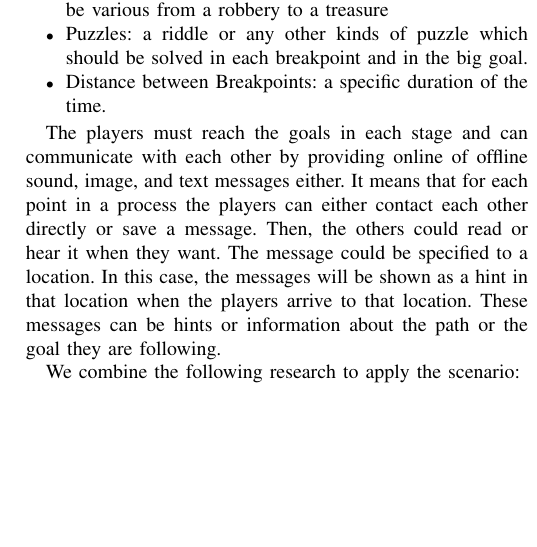
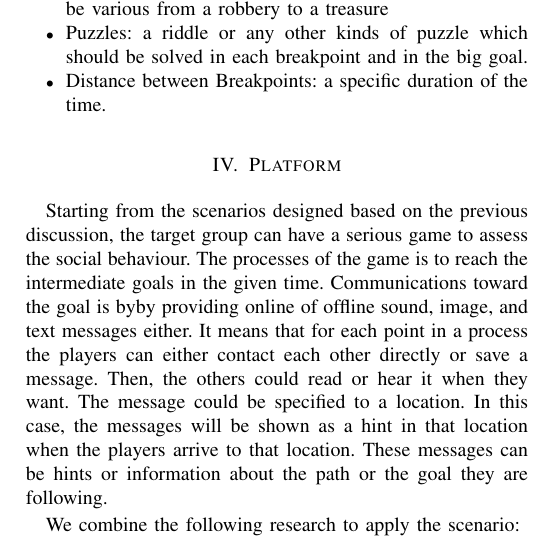
Before and after one commit to rostam/proposals, a LaTeX paper (proposal.tex): part of one column of page 2 of 2 before the commit and part of one column of page 2 of 3 after it, cut so that both start at the same text, the shorter picture padded with empty space. Compiled offline with pdfLaTeX.

Commit message:
small change

```diff
--- a/proposal.tex
+++ b/proposal.tex
@@ -96,7 +96,14 @@ it can be various from a robbery to a treasure
 \item Distance between Breakpoints: a specific duration of the time.
 \end{itemize}
 
-The players must reach the goals in each stage and can communicate with each other by providing online of offline sound, image, and text messages either. It means that for each point in a process the players can either contact each other directly or save a message. Then, the others could read or hear it when they want. The message could be specified to a location. In this case, the messages will be shown as a hint in that location when the players arrive to that location. These messages can be hints or information about the path or the goal they are following.
+\section{Platform}
+Starting from the scenarios designed based on the previous discussion,
+the target group can have a serious game to assess the social behaviour.
+The processes of the game is to reach the intermediate goals in the given time.
+Communications toward the goal is byby providing online of offline sound, image, and text messages either.
+It means that for each point in a process the players can either contact each other directly or save a message.
+Then, the others could read or hear it when they want. The message could be specified to a location. In this case,
+the messages will be shown as a hint in that location when the players arrive to that location. These messages can be hints or information about the path or the goal they are following.
 
 We combine the following research to apply the scenario:
 \begin{itemize}
```
